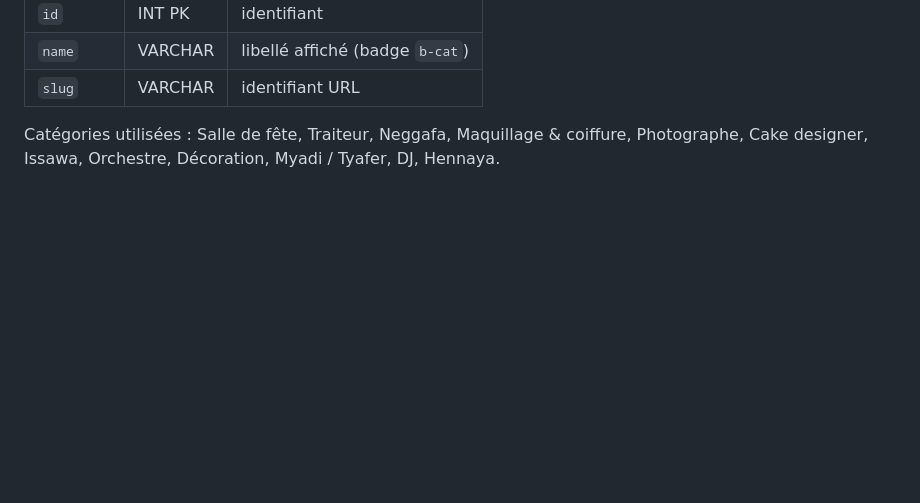
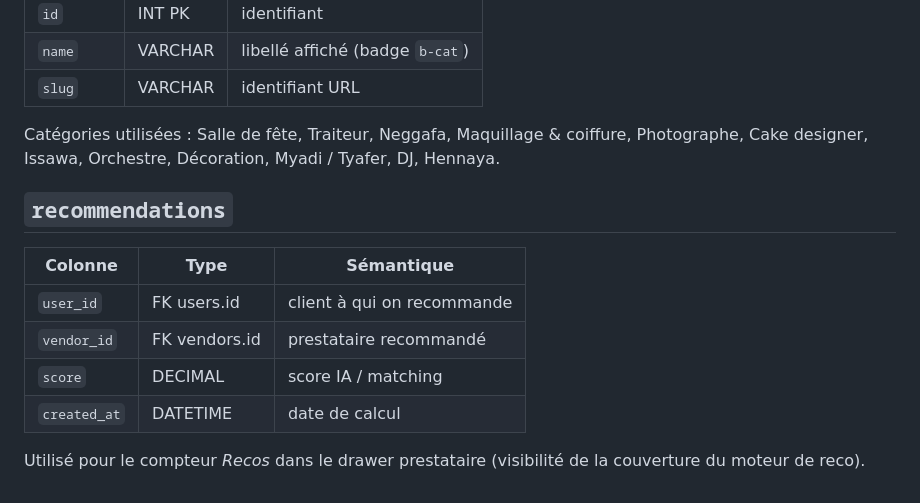
Before and after one commit to ayabenyahia/Ayora, a Markdown page: report/admin_data_dictionary.md, the part around the change. Drawn GitHub-style; blank space fills up the shorter version.

Commit message:
docs(admin): table recommendations

```diff
--- a/report/admin_data_dictionary.md
+++ b/report/admin_data_dictionary.md
@@ -110,3 +110,14 @@ Synchronisée automatiquement par `metier.syncSubscriptionPlan(userId, plan)` lo
 | `slug` | VARCHAR | identifiant URL |
 
 Catégories utilisées : Salle de fête, Traiteur, Neggafa, Maquillage & coiffure, Photographe, Cake designer, Issawa, Orchestre, Décoration, Myadi / Tyafer, DJ, Hennaya.
+
+## `recommendations`
+
+| Colonne | Type | Sémantique |
+|---|---|---|
+| `user_id` | FK users.id | client à qui on recommande |
+| `vendor_id` | FK vendors.id | prestataire recommandé |
+| `score` | DECIMAL | score IA / matching |
+| `created_at` | DATETIME | date de calcul |
+
+Utilisé pour le compteur *Recos* dans le drawer prestataire (visibilité de la couverture du moteur de reco).
```
